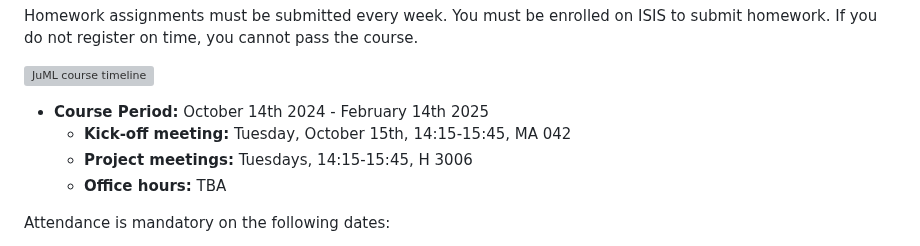
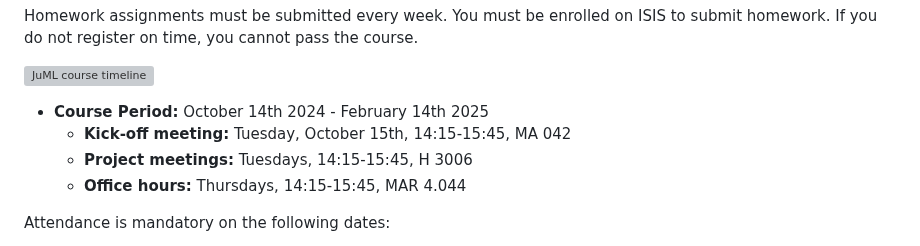
Before and after one commit to adrhill/julia-ml-course, a Markdown page: website/index.md, the part around the change. Rendered like a GitHub page; grey boxes are pictures that could not be loaded.

Commit message:
Update office hours

```diff
--- a/website/index.md
+++ b/website/index.md
@@ -111,7 +111,7 @@ If you do not register on time, you cannot pass the course.
 * **Course Period:**  October 14th 2024 - February 14th 2025
   * **Kick-off meeting:** Tuesday, October 15th, 14:15-15:45, MA 042
   * **Project meetings:** Tuesdays, 14:15-15:45, H 3006
-  * **Office hours:** TBA
+  * **Office hours:** Thursdays, 14:15-15:45, MAR 4.044
 
 Attendance is mandatory on the following dates:
 * Tuesday, 15.10.24
```
